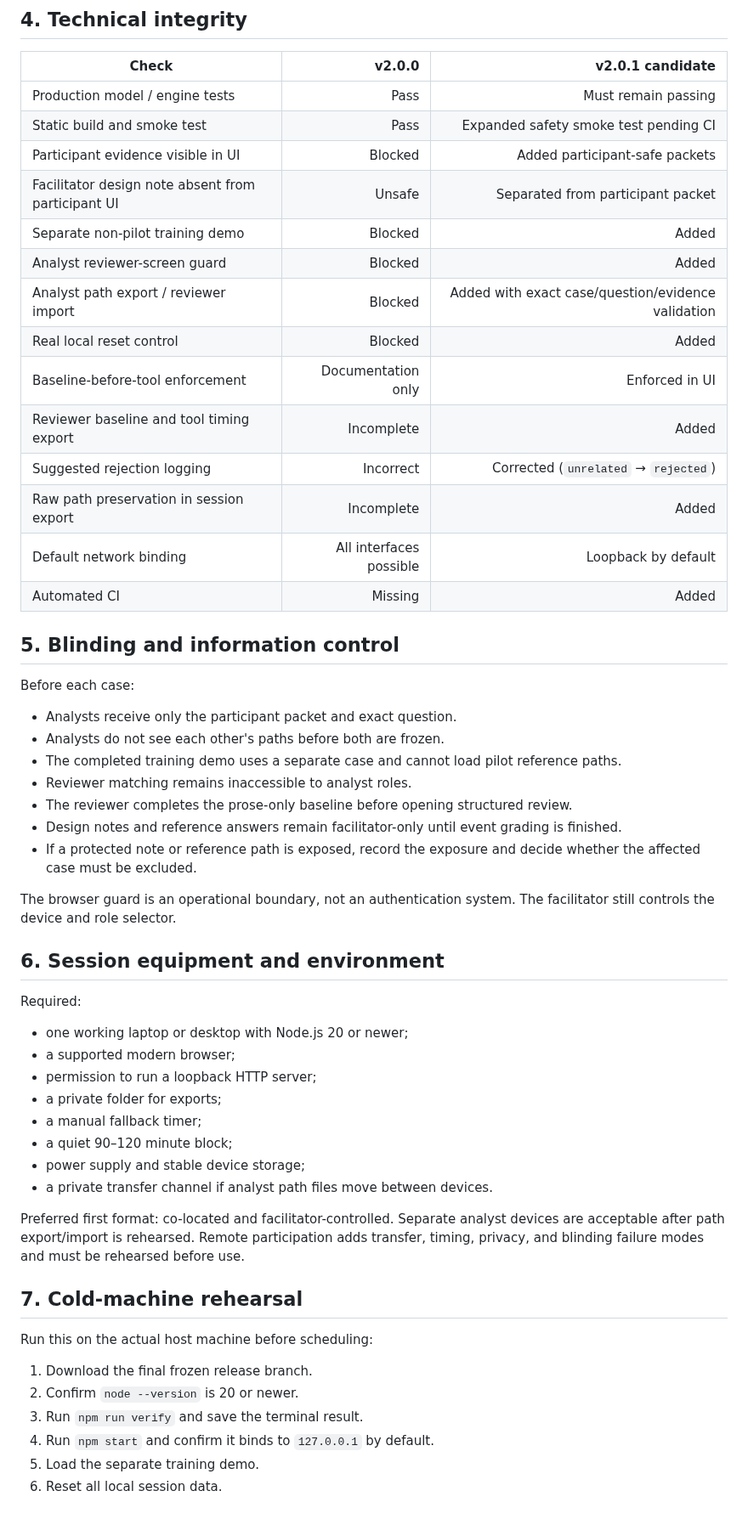
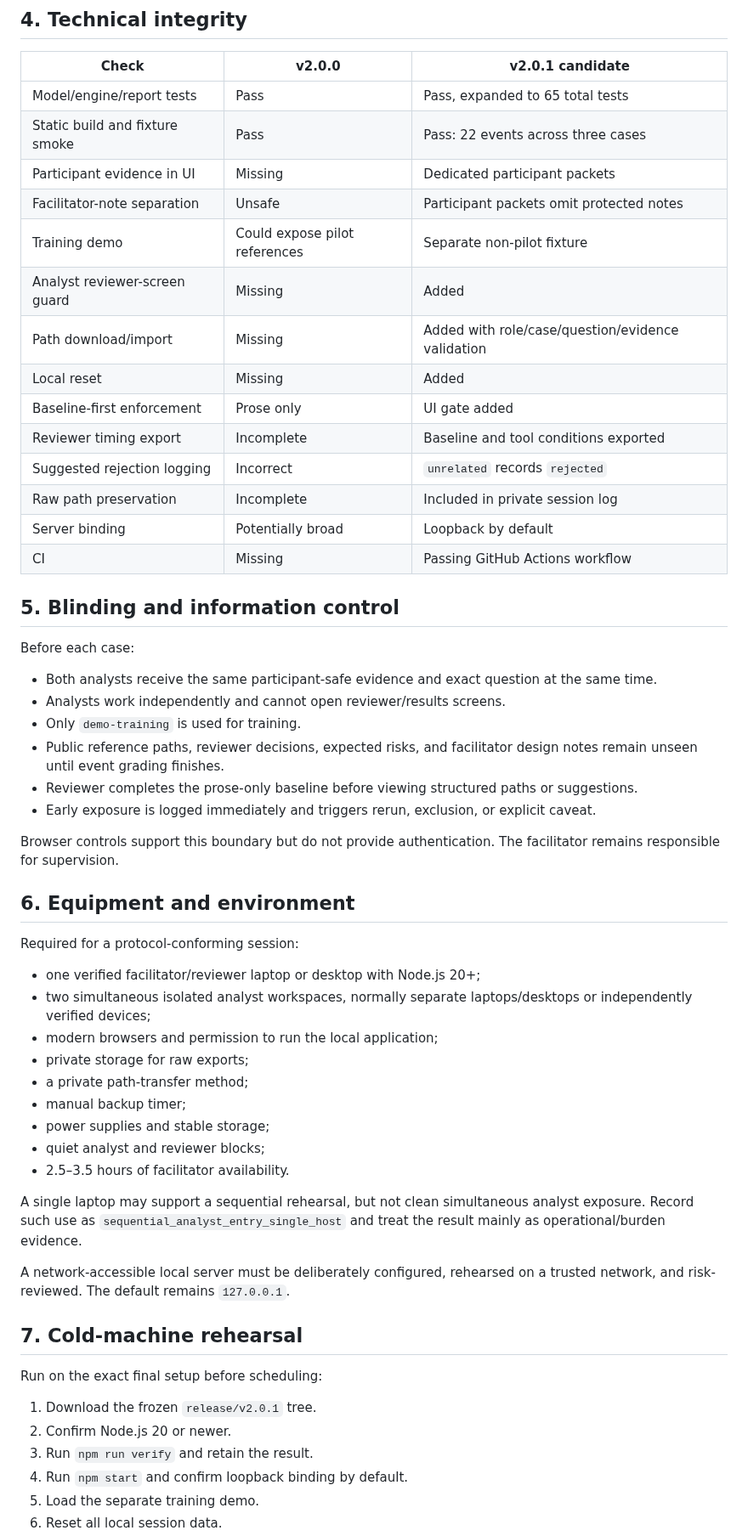
Before and after one commit to GnomeMan4201/reasoning-diff-lab, a Markdown page: docs/PRE_PILOT_READINESS_AUDIT.md, the part around one of its changes. Shown at 85% size. Drawn GitHub-style; blank space fills up the shorter version.

```diff
--- a/docs/PRE_PILOT_READINESS_AUDIT.md
+++ b/docs/PRE_PILOT_READINESS_AUDIT.md
@@ -45,58 +45,60 @@ Recruitment may continue while the patch is verified. Do not promise a session d
 ## 4. Technical integrity
 
 | Check | v2.0.0 | v2.0.1 candidate |
-|---|---:|---:|
-| Production model / engine tests | Pass | Must remain passing |
-| Static build and smoke test | Pass | Expanded safety smoke test pending CI |
-| Participant evidence visible in UI | Blocked | Added participant-safe packets |
-| Facilitator design note absent from participant UI | Unsafe | Separated from participant packet |
-| Separate non-pilot training demo | Blocked | Added |
-| Analyst reviewer-screen guard | Blocked | Added |
-| Analyst path export / reviewer import | Blocked | Added with exact case/question/evidence validation |
-| Real local reset control | Blocked | Added |
-| Baseline-before-tool enforcement | Documentation only | Enforced in UI |
-| Reviewer baseline and tool timing export | Incomplete | Added |
-| Suggested rejection logging | Incorrect | Corrected (`unrelated` → `rejected`) |
-| Raw path preservation in session export | Incomplete | Added |
-| Default network binding | All interfaces possible | Loopback by default |
-| Automated CI | Missing | Added |
+|---|---|---|
+| Model/engine/report tests | Pass | Pass, expanded to 65 total tests |
+| Static build and fixture smoke | Pass | Pass: 22 events across three cases |
+| Participant evidence in UI | Missing | Dedicated participant packets |
+| Facilitator-note separation | Unsafe | Participant packets omit protected notes |
+| Training demo | Could expose pilot references | Separate non-pilot fixture |
+| Analyst reviewer-screen guard | Missing | Added |
+| Path download/import | Missing | Added with role/case/question/evidence validation |
+| Local reset | Missing | Added |
+| Baseline-first enforcement | Prose only | UI gate added |
+| Reviewer timing export | Incomplete | Baseline and tool conditions exported |
+| Suggested rejection logging | Incorrect | `unrelated` records `rejected` |
+| Raw path preservation | Incomplete | Included in private session log |
+| Server binding | Potentially broad | Loopback by default |
+| CI | Missing | Passing GitHub Actions workflow |
 
 ## 5. Blinding and information control
 
 Before each case:
 
-- Analysts receive only the participant packet and exact question.
-- Analysts do not see each other's paths before both are frozen.
-- The completed training demo uses a separate case and cannot load pilot reference paths.
-- Reviewer matching remains inaccessible to analyst roles.
-- The reviewer completes the prose-only baseline before opening structured review.
-- Design notes and reference answers remain facilitator-only until event grading is finished.
-- If a protected note or reference path is exposed, record the exposure and decide whether the affected case must be excluded.
+- Both analysts receive the same participant-safe evidence and exact question at the same time.
+- Analysts work independently and cannot open reviewer/results screens.
+- Only `demo-training` is used for training.
+- Public reference paths, reviewer decisions, expected risks, and facilitator design notes remain unseen until event grading finishes.
+- Reviewer completes the prose-only baseline before viewing structured paths or suggestions.
+- Early exposure is logged immediately and triggers rerun, exclusion, or explicit caveat.
 
-The browser guard is an operational boundary, not an authentication system. The facilitator still controls the device and role selector.
+Browser controls support this boundary but do not provide authentication. The facilitator remains responsible for supervision.
 
-## 6. Session equipment and environment
+## 6. Equipment and environment
 
-Required:
+Required for a protocol-conforming session:
 
-- one working laptop or desktop with Node.js 20 or newer;
-- a supported modern browser;
-- permission to run a loopback HTTP server;
-- a private folder for exports;
-- a manual fallback timer;
-- a quiet 90–120 minute block;
-- power supply and stable device storage;
-- a private transfer channel if analyst path files move between devices.
+- one verified facilitator/reviewer laptop or desktop with Node.js 20+;
+- two simultaneous isolated analyst workspaces, normally separate laptops/desktops or independently verified devices;
+- modern browsers and permission to run the local application;
+- private storage for raw exports;
+- a private path-transfer method;
+- manual backup timer;
+- power supplies and stable storage;
+- quiet analyst and reviewer blocks;
+- 2.5–3.5 hours of facilitator availability.
 
-Preferred first format: co-located and facilitator-controlled. Separate analyst devices are acceptable after path export/import is rehearsed. Remote participation adds transfer, timing, privacy, and blinding failure modes and must be rehearsed before use.
+A single laptop may support a sequential rehearsal, but not clean simultaneous analyst exposure. Record such use as `sequential_analyst_entry_single_host` and treat the result mainly as operational/burden evidence.
+
+A network-accessible local server must be deliberately configured, rehearsed on a trusted network, and risk-reviewed. The default remains `127.0.0.1`.
 
 ## 7. Cold-machine rehearsal
 
-Run this on the actual host machine before scheduling:
+Run on the exact final setup before scheduling:
 
-1. Download the final frozen release branch.
-2. Confirm `node --version` is 20 or newer.
-3. Run `npm run verify` and save the terminal result.
-4. Run `npm start` and confirm it binds to `127.0.0.1` by default.
+1. Download the frozen `release/v2.0.1` tree.
+2. Confirm Node.js 20 or newer.
+3. Run `npm run verify` and retain the result.
+4. Run `npm start` and confirm loopback binding by default.
 5. Load the separate training demo.
 6. Reset all local session data.
```
Also changed, not shown: other parts of docs/PRE_PILOT_READINESS_AUDIT.md (+96 -91 lines).
